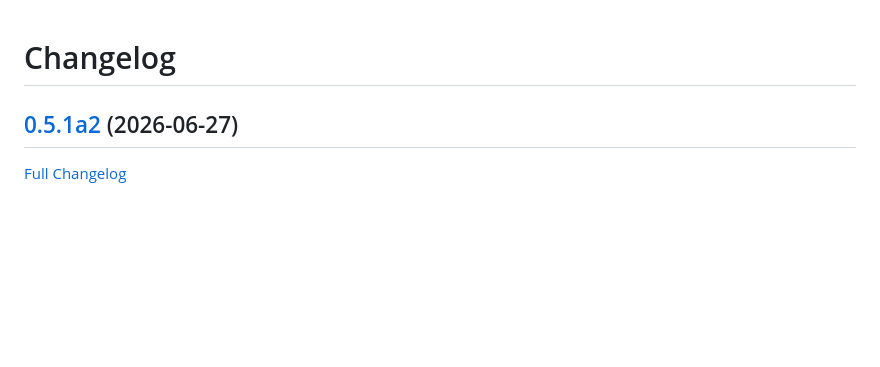
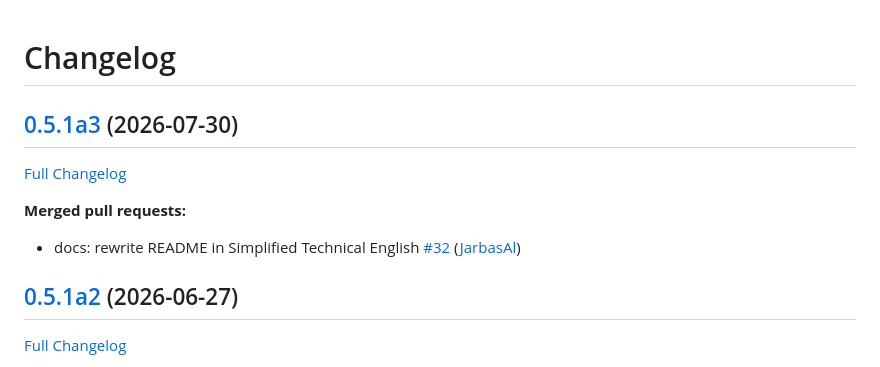
Before and after one commit to LeMetadatarr/metadatarr, a Markdown page: CHANGELOG.md, the part around the change. GitHub-like rendering; blank space fills up the shorter version.

Commit message:
Update Changelog

```diff
--- a/CHANGELOG.md
+++ b/CHANGELOG.md
@@ -1,4 +1,12 @@
 # Changelog
+
+## [0.5.1a3](https://github.com/TigreGotico/metadatarr/tree/0.5.1a3) (2026-07-30)
+
+[Full Changelog](https://github.com/TigreGotico/metadatarr/compare/0.5.1a2...0.5.1a3)
+
+**Merged pull requests:**
+
+- docs: rewrite README in Simplified Technical English [\#32](https://github.com/TigreGotico/metadatarr/pull/32) ([JarbasAl](https://github.com/JarbasAl))
 
 ## [0.5.1a2](https://github.com/TigreGotico/metadatarr/tree/0.5.1a2) (2026-06-27)
 
```
